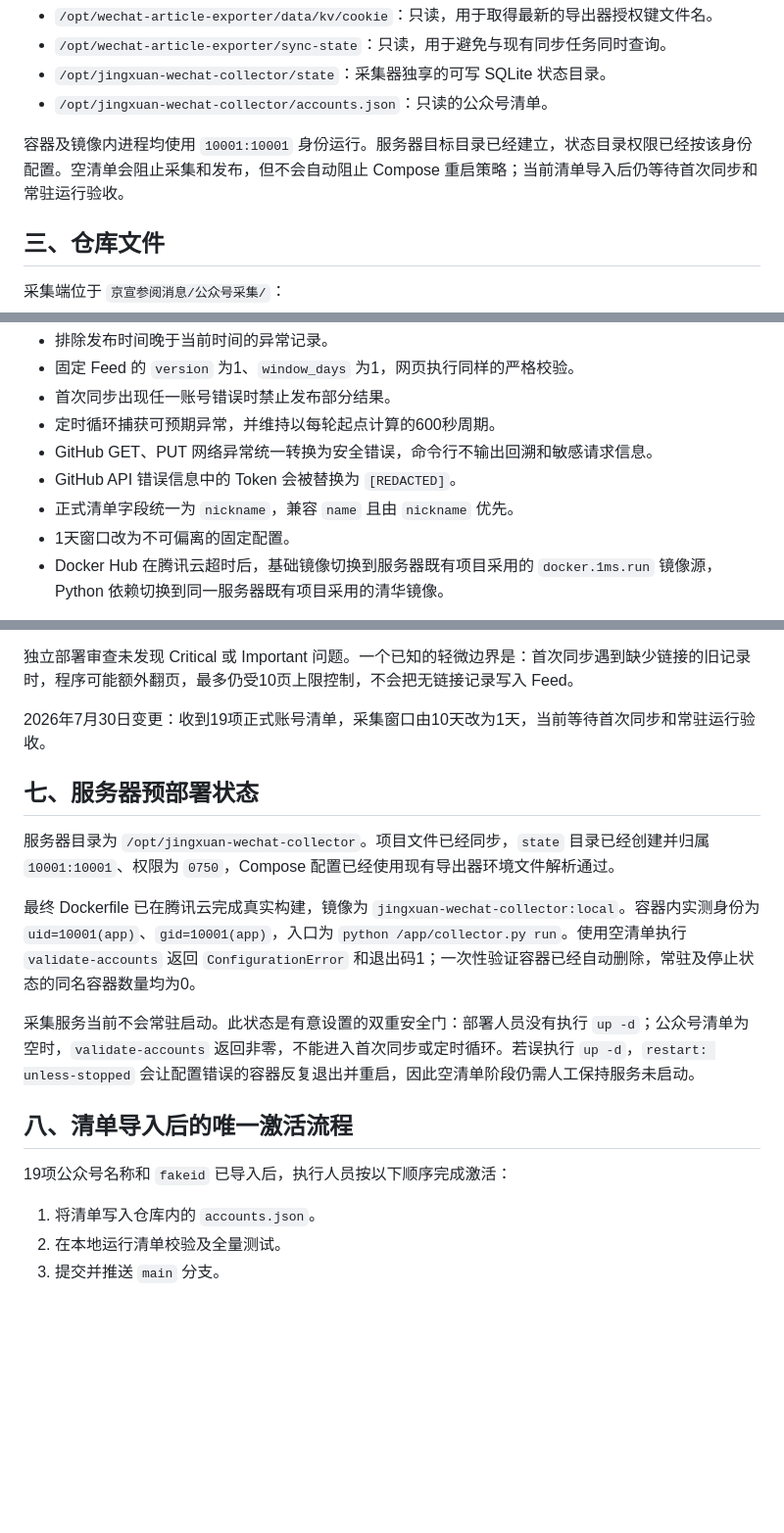
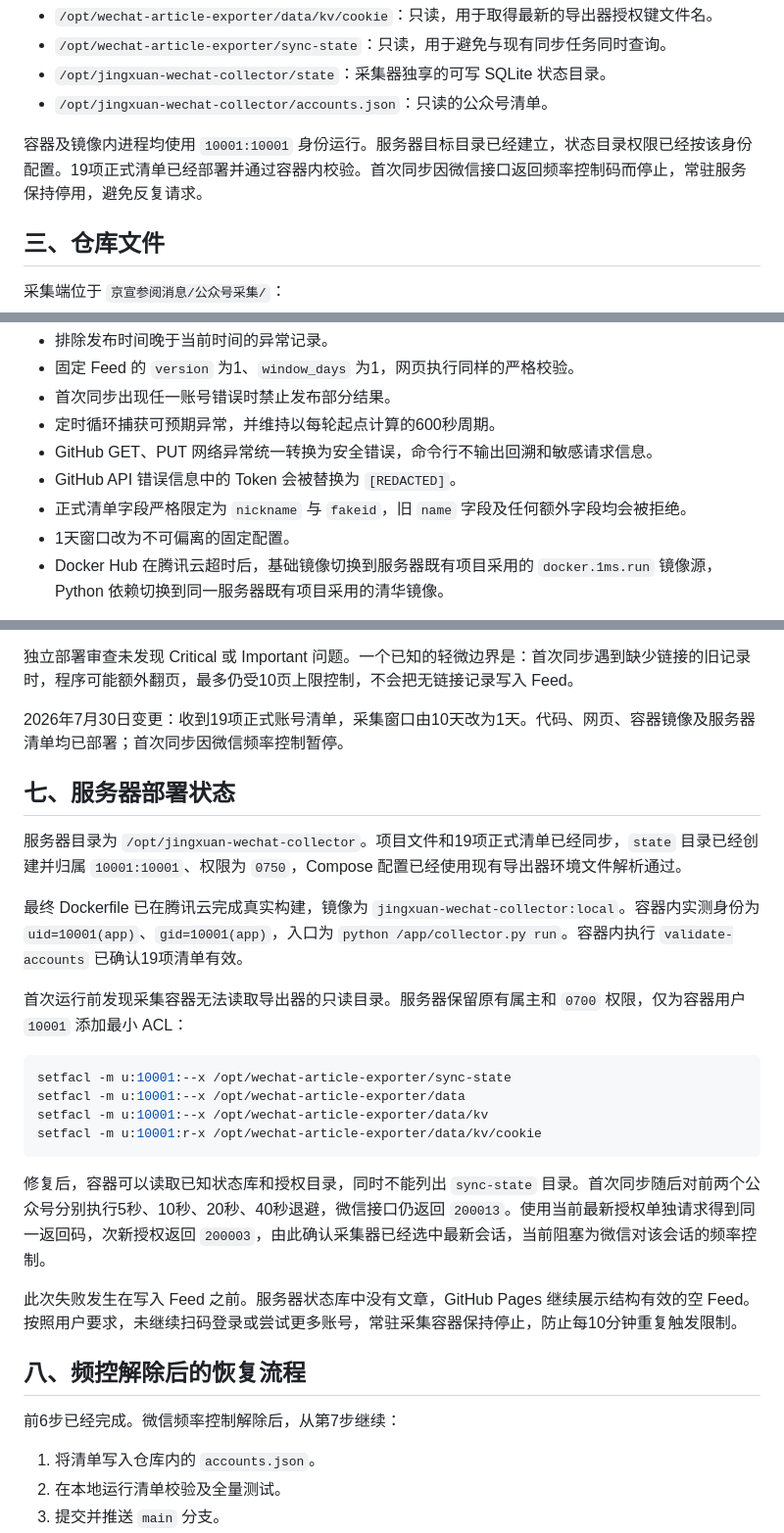
Before and after one commit to im-xjh/zksk, a Markdown page: 京宣参阅消息/公众号采集任务进度.md, 3 parts joined by grey strips. Shown at 98% size. Drawn GitHub-style; blank space fills up the shorter version.

Commit message:
记录京宣采集频控暂停状态

````diff
--- a/京宣参阅消息/公众号采集任务进度.md
+++ b/京宣参阅消息/公众号采集任务进度.md
@@ -43,7 +43,7 @@ jingxuan-wechat-collector 容器
 - `/opt/jingxuan-wechat-collector/state`：采集器独享的可写 SQLite 状态目录。
 - `/opt/jingxuan-wechat-collector/accounts.json`：只读的公众号清单。
 
-容器及镜像内进程均使用 `10001:10001` 身份运行。服务器目标目录已经建立，状态目录权限已经按该身份配置。空清单会阻止采集和发布，但不会自动阻止 Compose 重启策略；当前清单导入后仍等待首次同步和常驻运行验收。
+容器及镜像内进程均使用 `10001:10001` 身份运行。服务器目标目录已经建立，状态目录权限已经按该身份配置。19项正式清单已经部署并通过容器内校验。首次同步因微信接口返回频率控制码而停止，常驻服务保持停用，避免反复请求。
 
 ## 三、仓库文件
 
@@ -139,7 +139,7 @@ GitHub Pages 已启用，发布源为 `main` 分支的 `/docs` 目录。公开
 - 定时循环捕获可预期异常，并维持以每轮起点计算的600秒周期。
 - GitHub GET、PUT 网络异常统一转换为安全错误，命令行不输出回溯和敏感请求信息。
 - GitHub API 错误信息中的 Token 会被替换为 `[REDACTED]`。
-- 正式清单字段统一为 `nickname`，兼容 `name` 且由 `nickname` 优先。
+- 正式清单字段严格限定为 `nickname` 与 `fakeid`，旧 `name` 字段及任何额外字段均会被拒绝。
 - 1天窗口改为不可偏离的固定配置。
 - Docker Hub 在腾讯云超时后，基础镜像切换到服务器既有项目采用的 `docker.1ms.run` 镜像源，Python 依赖切换到同一服务器既有项目采用的清华镜像。
 
@@ -153,19 +153,30 @@ GitHub Pages 已启用，发布源为 `main` 分支的 `/docs` 目录。公开
 
 独立部署审查未发现 Critical 或 Important 问题。一个已知的轻微边界是：首次同步遇到缺少链接的旧记录时，程序可能额外翻页，最多仍受10页上限控制，不会把无链接记录写入 Feed。
 
-2026年7月30日变更：收到19项正式账号清单，采集窗口由10天改为1天，当前等待首次同步和常驻运行验收。
+2026年7月30日变更：收到19项正式账号清单，采集窗口由10天改为1天。代码、网页、容器镜像及服务器清单均已部署；首次同步因微信频率控制暂停。
 
-## 七、服务器预部署状态
+## 七、服务器部署状态
 
-服务器目录为 `/opt/jingxuan-wechat-collector`。项目文件已经同步，`state` 目录已经创建并归属 `10001:10001`、权限为 `0750`，Compose 配置已经使用现有导出器环境文件解析通过。
+服务器目录为 `/opt/jingxuan-wechat-collector`。项目文件和19项正式清单已经同步，`state` 目录已经创建并归属 `10001:10001`、权限为 `0750`，Compose 配置已经使用现有导出器环境文件解析通过。
 
-最终 Dockerfile 已在腾讯云完成真实构建，镜像为 `jingxuan-wechat-collector:local`。容器内实测身份为 `uid=10001(app)`、`gid=10001(app)`，入口为 `python /app/collector.py run`。使用空清单执行 `validate-accounts` 返回 `ConfigurationError` 和退出码1；一次性验证容器已经自动删除，常驻及停止状态的同名容器数量均为0。
+最终 Dockerfile 已在腾讯云完成真实构建，镜像为 `jingxuan-wechat-collector:local`。容器内实测身份为 `uid=10001(app)`、`gid=10001(app)`，入口为 `python /app/collector.py run`。容器内执行 `validate-accounts` 已确认19项清单有效。
 
-采集服务当前不会常驻启动。此状态是有意设置的双重安全门：部署人员没有执行 `up -d`；公众号清单为空时，`validate-accounts` 返回非零，不能进入首次同步或定时循环。若误执行 `up -d`，`restart: unless-stopped` 会让配置错误的容器反复退出并重启，因此空清单阶段仍需人工保持服务未启动。
+首次运行前发现采集容器无法读取导出器的只读目录。服务器保留原有属主和 `0700` 权限，仅为容器用户 `10001` 添加最小 ACL：
 
-## 八、清单导入后的唯一激活流程
+```bash
+setfacl -m u:10001:--x /opt/wechat-article-exporter/sync-state
+setfacl -m u:10001:--x /opt/wechat-article-exporter/data
+setfacl -m u:10001:--x /opt/wechat-article-exporter/data/kv
+setfacl -m u:10001:r-x /opt/wechat-article-exporter/data/kv/cookie
+```
 
-19项公众号名称和 `fakeid` 已导入后，执行人员按以下顺序完成激活：
+修复后，容器可以读取已知状态库和授权目录，同时不能列出 `sync-state` 目录。首次同步随后对前两个公众号分别执行5秒、10秒、20秒、40秒退避，微信接口仍返回 `200013`。使用当前最新授权单独请求得到同一返回码，次新授权返回 `200003`，由此确认采集器已经选中最新会话，当前阻塞为微信对该会话的频率控制。
+
+此次失败发生在写入 Feed 之前。服务器状态库中没有文章，GitHub Pages 继续展示结构有效的空 Feed。按照用户要求，未继续扫码登录或尝试更多账号，常驻采集容器保持停止，防止每10分钟重复触发限制。
+
+## 八、频控解除后的恢复流程
+
+前6步已经完成。微信频率控制解除后，从第7步继续：
 
 1. 将清单写入仓库内的 `accounts.json`。
 2. 在本地运行清单校验及全量测试。
````
Also changed, not shown: other parts of 京宣参阅消息/公众号采集任务进度.md (+2 -2 lines).
